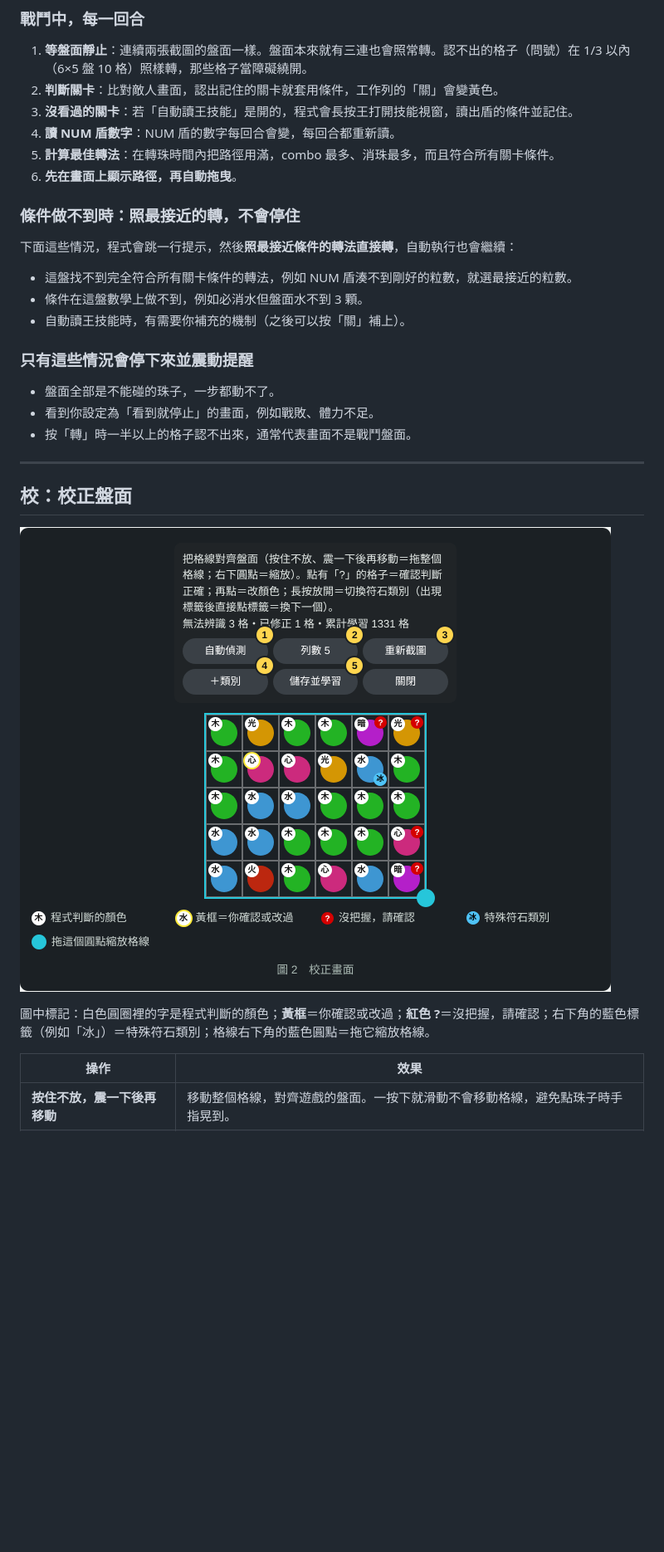
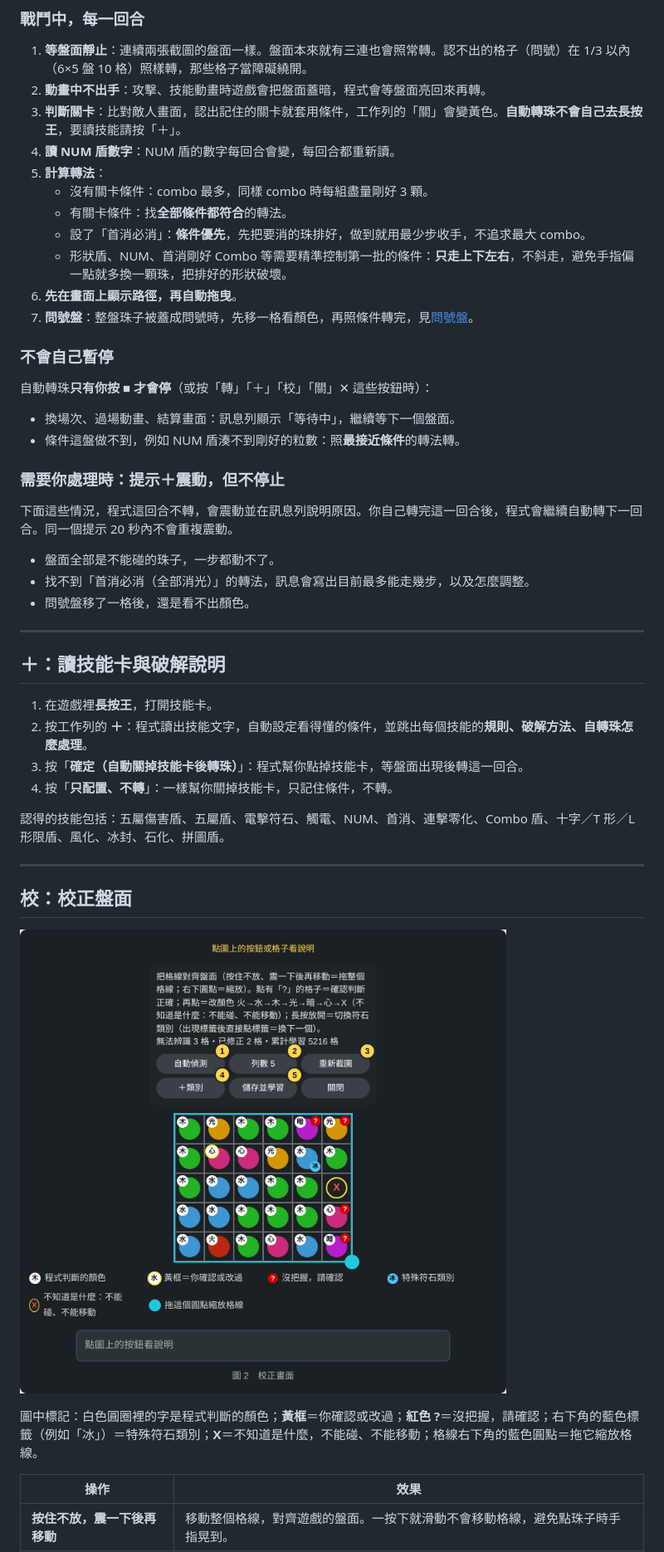
Before and after one commit to rcj811/Tos-orb-solver, a Markdown page: docs/manual/MANUAL.md, the part around one of its changes. Shown at 83% size. Drawn GitHub-style; pictures changed too: docs/manual/img/calib.png; blank space fills up the shorter version.

```diff
--- a/docs/manual/MANUAL.md
+++ b/docs/manual/MANUAL.md
@@ -49,25 +65,42 @@ Android 11 以上才能自動截圖、自動轉珠。Android 10 以下只能用
 ### 戰鬥中，每一回合
 
 1. **等盤面靜止**：連續兩張截圖的盤面一樣。盤面本來就有三連也會照常轉。認不出的格子（問號）在 1/3 以內（6×5 盤 10 格）照樣轉，那些格子當障礙繞開。
-2. **判斷關卡**：比對敵人畫面，認出記住的關卡就套用條件，工作列的「關」會變黃色。
-3. **沒看過的關卡**：若「自動讀王技能」是開的，程式會長按王打開技能視窗，讀出盾的條件並記住。
+2. **動畫中不出手**：攻擊、技能動畫時遊戲會把盤面蓋暗，程式會等盤面亮回來再轉。
+3. **判斷關卡**：比對敵人畫面，認出記住的關卡就套用條件，工作列的「關」會變黃色。**自動轉珠不會自己去長按王**，要讀技能請按「＋」。
 4. **讀 NUM 盾數字**：NUM 盾的數字每回合會變，每回合都重新讀。
-5. **計算最佳轉法**：在轉珠時間內把路徑用滿，combo 最多、消珠最多，而且符合所有關卡條件。
+5. **計算轉法**：
+   - 沒有關卡條件：combo 最多，同樣 combo 時每組盡量剛好 3 顆。
+   - 有關卡條件：找**全部條件都符合**的轉法。
+   - 設了「首消必消」：**條件優先**，先把要消的珠排好，做到就用最少步收手，不追求最大 combo。
+   - 形狀盾、NUM、首消剛好 Combo 等需要精準控制第一批的條件：**只走上下左右**，不斜走，避免手指偏一點就多換一顆珠，把排好的形狀破壞。
 6. **先在畫面上顯示路徑，再自動拖曳**。
+7. **問號盤**：整盤珠子被蓋成問號時，先移一格看顏色，再照條件轉完，見[問號盤](#問號盤)。
 
-### 條件做不到時：照最接近的轉，不會停住
+### 不會自己暫停
 
-下面這些情況，程式會跳一行提示，然後**照最接近條件的轉法直接轉**，自動執行也會繼續：
+自動轉珠**只有你按 ■ 才會停**（或按「轉」「＋」「校」「關」✕ 這些按鈕時）：
 
-- 這盤找不到完全符合所有關卡條件的轉法，例如 NUM 盾湊不到剛好的粒數，就選最接近的粒數。
-- 條件在這盤數學上做不到，例如必消水但盤面水不到 3 顆。
-- 自動讀王技能時，有需要你補充的機制（之後可以按「關」補上）。
+- 換場次、過場動畫、結算畫面：訊息列顯示「等待中」，繼續等下一個盤面。
+- 條件這盤做不到，例如 NUM 盾湊不到剛好的粒數：照**最接近條件**的轉法轉。
 
-### 只有這些情況會停下來並震動提醒
+### 需要你處理時：提示＋震動，但不停止
+
+下面這些情況，程式這回合不轉，會震動並在訊息列說明原因。你自己轉完這一回合後，程式會繼續自動轉下一回合。同一個提示 20 秒內不會重複震動。
 
 - 盤面全部是不能碰的珠子，一步都動不了。
-- 看到你設定為「看到就停止」的畫面，例如戰敗、體力不足。
-- 按「轉」時一半以上的格子認不出來，通常代表畫面不是戰鬥盤面。
+- 找不到「首消必消（全部消光）」的轉法，訊息會寫出目前最多能走幾步，以及怎麼調整。
+- 問號盤移了一格後，還是看不出顏色。
+
+---
+
+## ＋：讀技能卡與破解說明
+
+1. 在遊戲裡**長按王**，打開技能卡。
+2. 按工作列的 **＋**：程式讀出技能文字，自動設定看得懂的條件，並跳出每個技能的**規則、破解方法、自轉珠怎麼處理**。
+3. 按「**確定（自動關掉技能卡後轉珠）**」：程式幫你點掉技能卡，等盤面出現後轉這一回合。
+4. 按「**只配置、不轉**」：一樣幫你關掉技能卡，只記住條件，不轉。
+
+認得的技能包括：五屬傷害盾、五屬盾、電擊符石、觸電、NUM、首消、連擊零化、Combo 盾、十字／T 形／L 形限盾、風化、冰封、石化、拼圖盾。
 
 ---
 
@@ -75,7 +108,7 @@ Android 11 以上才能自動截圖、自動轉珠。Android 10 以下只能用
 
 ![圖 2 校正畫面](img/calib.png)
 
-圖中標記：白色圓圈裡的字是程式判斷的顏色；**黃框**＝你確認或改過；**紅色 ?**＝沒把握，請確認；右下角的藍色標籤（例如「冰」）＝特殊符石類別；格線右下角的藍色圓點＝拖它縮放格線。
+圖中標記：白色圓圈裡的字是程式判斷的顏色；**黃框**＝你確認或改過；**紅色 ?**＝沒把握，請確認；右下角的藍色標籤（例如「冰」）＝特殊符石類別；**X**＝不知道是什麼，不能碰、不能移動；格線右下角的藍色圓點＝拖它縮放格線。
 
 | 操作 | 效果 |
 |---|---|
```
Also changed, not shown: other parts of docs/manual/MANUAL.md (+105 -55 lines), docs/manual/img/app.png, docs/manual/img/stage.png, docs/manual/img/toolbar.png, 1 other file.
